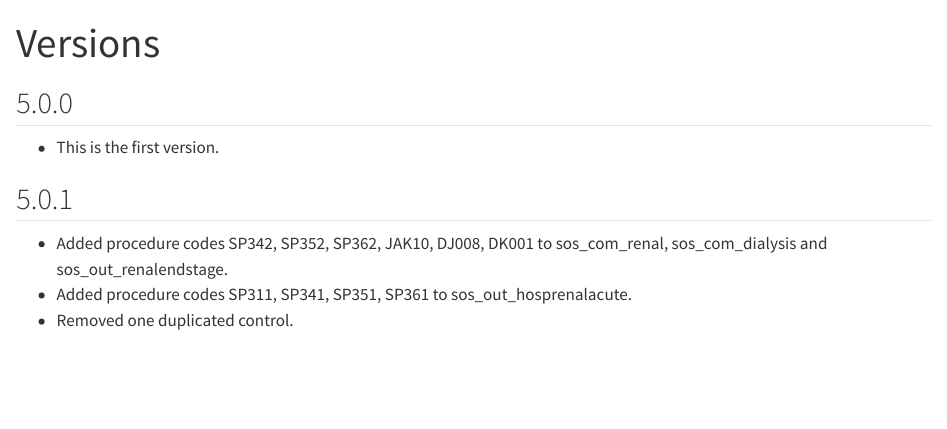
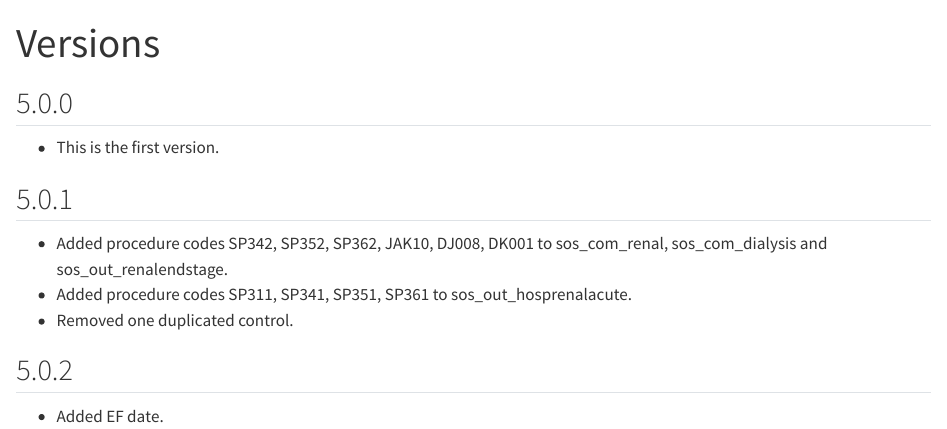
Before and after one commit to KIHeartFailure/shfdb5, a Quarto document (versions/index.qmd): the page in a window 1100 px wide, from its top. Rendered offline with R 4.5, knitr and Pandoc in place of Quarto, with nearby package versions.

Commit message:
v 502 added ef dtm

```diff
--- a/versions/index.qmd
+++ b/versions/index.qmd
@@ -11,3 +11,7 @@ title: Versions
 - Added procedure codes SP342, SP352, SP362, JAK10, DJ008, DK001 to sos_com_renal, sos_com_dialysis and sos_out_renalendstage.
 - Added procedure codes SP311, SP341, SP351, SP361 to sos_out_hosprenalacute.
 - Removed one duplicated control.
+
+## 5.0.2
+
+- Added EF date.
```
Also changed, not shown: docs/search.json, docs/variabledescription/meta_variables.xlsx, variabledescription/meta_variables.xlsx, 9 other files.
